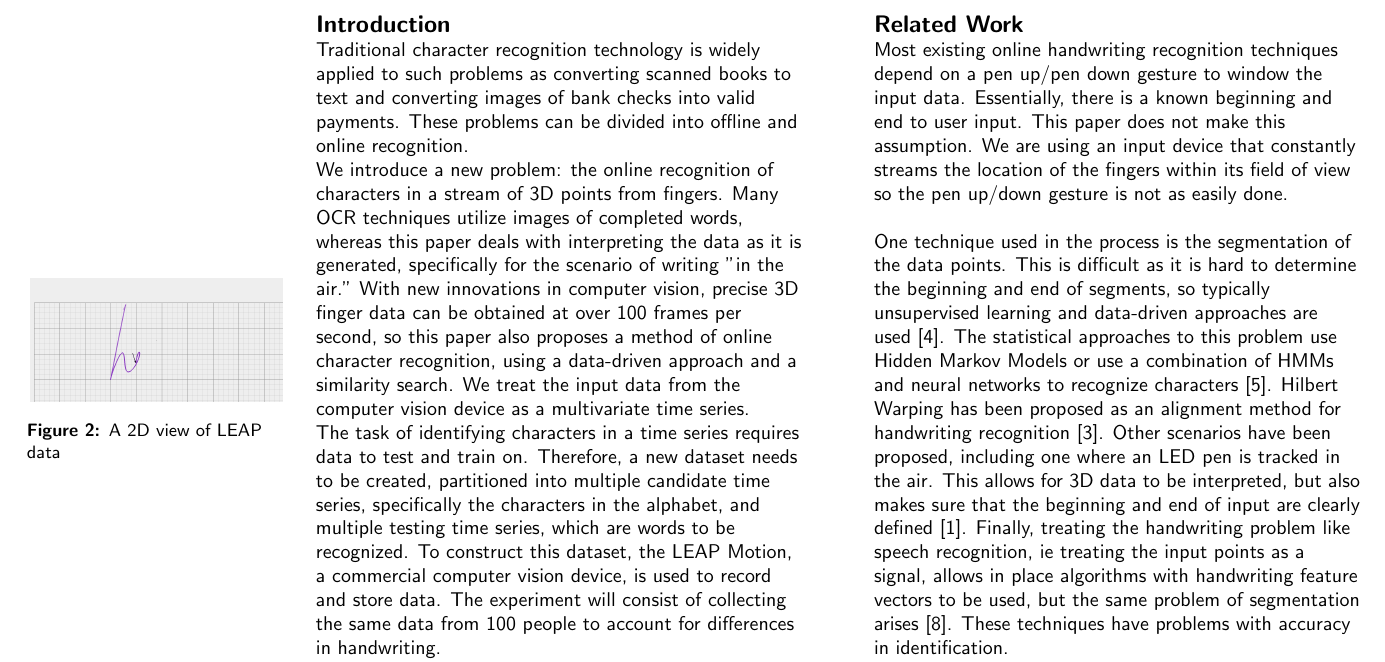
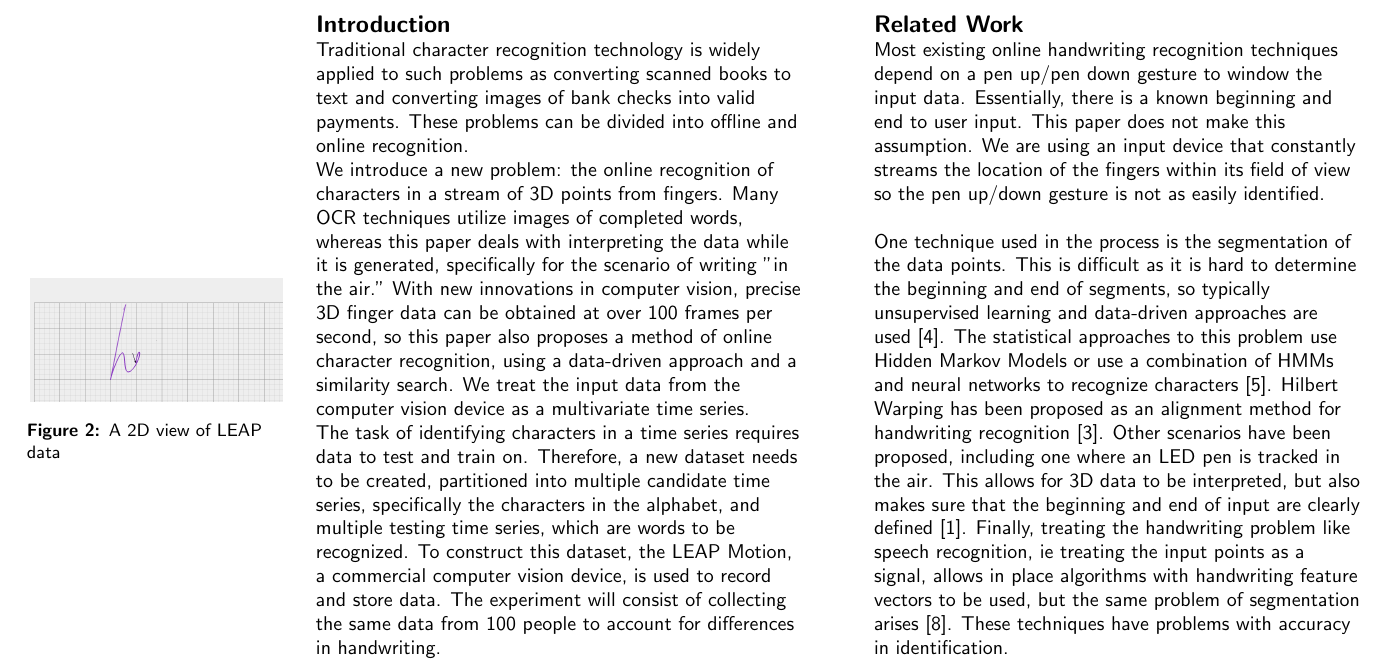
Before and after one commit to sharadmv/handwriting-dtw, a LaTeX document (chi2013/paper.tex, which reads chi2013/010intro.tex, chi2013/020related.tex): part of page 2 of 6, cut so that both start at the same text. Compiled offline with pdfLaTeX.

Commit message:
more changes

```diff
--- a/chi2013/010intro.tex
+++ b/chi2013/010intro.tex
@@ -1,5 +1,5 @@
 Traditional character recognition technology is widely applied to such problems as converting scanned books to text and converting images of bank checks into valid payments. These problems can be divided into offline and online recognition.\\
-We introduce a new problem: the online recognition of characters in a stream of 3D points from fingers. Many OCR techniques utilize images of completed words, whereas this paper deals with interpreting the data as it is generated, specifically for the scenario of writing "in the air."
+We introduce a new problem: the online recognition of characters in a stream of 3D points from fingers. Many OCR techniques utilize images of completed words, whereas this paper deals with interpreting the data while it is generated, specifically for the scenario of writing "in the air."
 With new innovations in computer vision, precise 3D finger data can be obtained at over 100 frames per second, so this paper also proposes a method of online character recognition, using a data-driven approach and a similarity search. We treat the input data from the computer vision device as a multivariate time series.\\
 \marginpar{
 \begin{figure}
--- a/chi2013/020related.tex
+++ b/chi2013/020related.tex
@@ -1,3 +1,3 @@
-Most existing online handwriting recognition techniques depend on a pen up/pen down gesture to window the input data. Essentially, there is a known beginning and end to user input. This paper does not make this assumption. We are using an input device that constantly streams the location of the fingers within its field of view so the pen up/down gesture is not as easily done. \\[1\baselineskip]
+Most existing online handwriting recognition techniques depend on a pen up/pen down gesture to window the input data. Essentially, there is a known beginning and end to user input. This paper does not make this assumption. We are using an input device that constantly streams the location of the fingers within its field of view so the pen up/down gesture is not as easily identified. \\[1\baselineskip]
 One technique used in the process is the segmentation of the data points. This is difficult as it is hard to determine the beginning and end of segments, so typically unsupervised learning and data-driven approaches are used~\cite{plamondon2000online}. The statistical approaches to this problem use Hidden Markov Models or use a combination of HMMs and neural networks to recognize characters~\cite{plotz2009markov}. Hilbert Warping has been proposed as an alignment method for handwriting recognition~\cite{ishida2010hilbert}. Other scenarios have been proposed, including one where an LED pen is tracked in the air. This allows for 3D data to be interpreted, but also makes sure that the beginning and end of input are clearly defined~\cite{asano2010visual}. Finally, treating the handwriting problem like speech recognition, ie treating the input points as a signal, allows in place algorithms with handwriting feature vectors to be used, but the same problem of segmentation arises~\cite{starner1994online}. These techniques have problems with accuracy in identification. \\[1\baselineskip]
 Another area of application of these techniques is sketch recognition, or digitizing drawings. The methods typically involve searching for sketch primitives and then combining them, which also rely on pen up/pen down gestures~\cite{hammond2011recognizing}.
```
Also changed, not shown: chi2013/poster.pdf.
